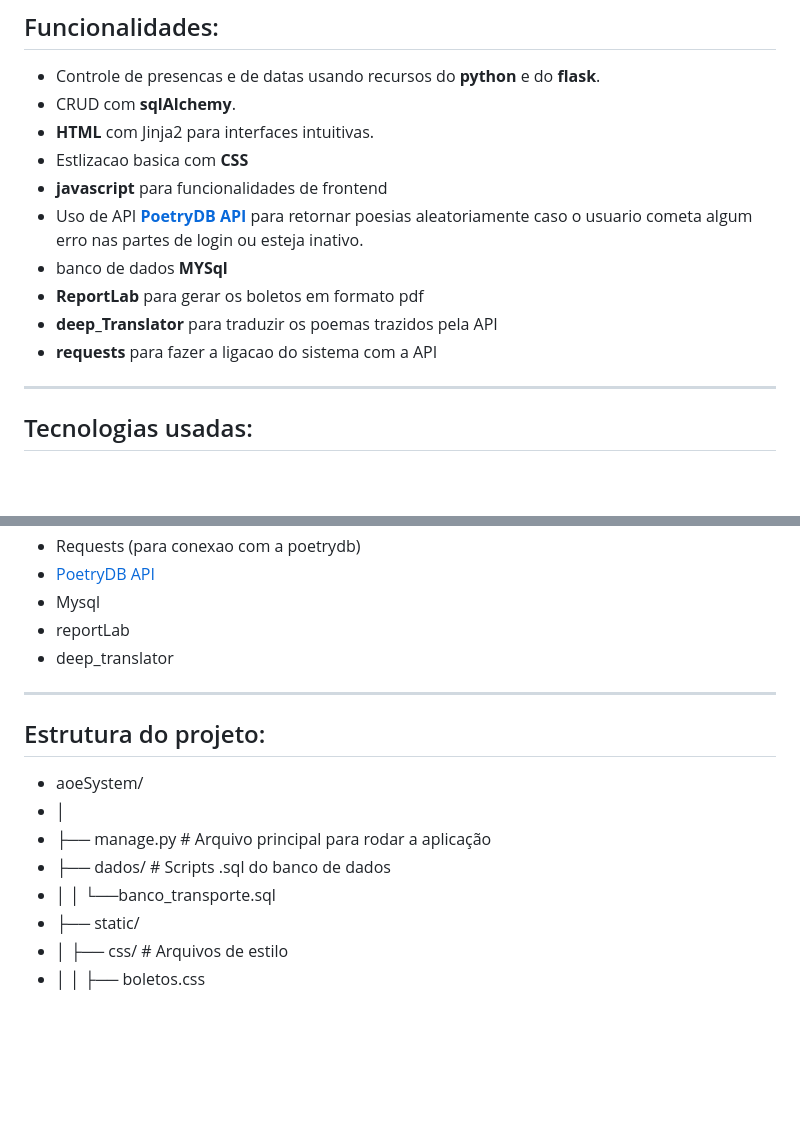
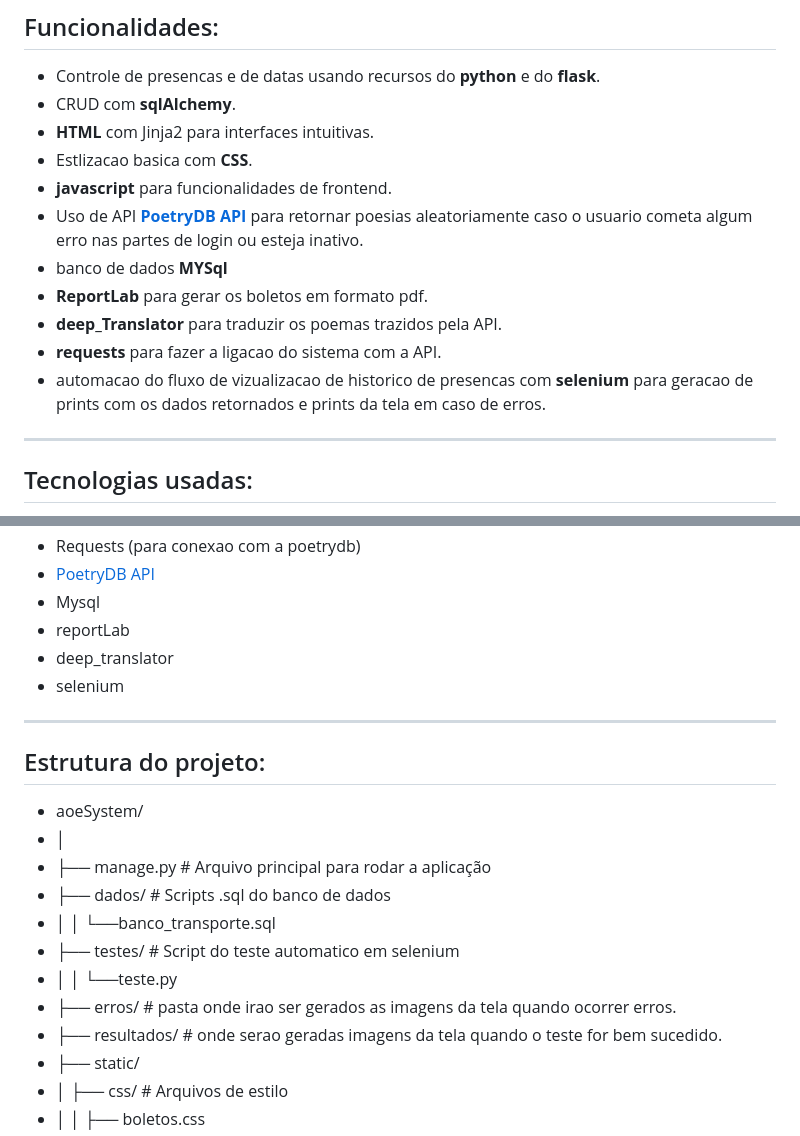
Before and after one commit to ldm-code/aoeSystem, a Markdown page: README.md, 2 parts joined by grey strips. Drawn GitHub-style; blank space fills up the shorter version.

Commit message:
Fix formatting and add selenium to README

```diff
--- a/README.md
+++ b/README.md
@@ -11,14 +11,14 @@ especificas,e admins podem controlar outros adms,pagamentos ,usuarios que estao
 - Controle de presencas e de datas usando recursos do **python** e do **flask**.
 - CRUD com **sqlAlchemy**.
 - **HTML**  com Jinja2 para interfaces intuitivas.
-- Estlizacao basica com **CSS**
-- **javascript** para funcionalidades de frontend
+- Estlizacao basica com **CSS**.
+- **javascript** para funcionalidades de frontend.
 - Uso de API **[PoetryDB API](https://github.com/thundercomb/poetrydb)** para retornar poesias aleatoriamente caso o usuario cometa algum erro nas partes de login ou esteja inativo.
 - banco de dados **MYSql**
-- **ReportLab** para gerar os boletos em formato pdf
-- **deep_Translator** para traduzir os poemas trazidos pela API
-- **requests** para fazer a ligacao do sistema com a API
-
+- **ReportLab** para gerar os boletos em formato pdf.
+- **deep_Translator** para traduzir os poemas trazidos pela API.
+- **requests** para fazer a ligacao do sistema com a API.
+- automacao do fluxo de vizualizacao de historico de presencas com **selenium** para geracao de prints com os dados retornados e prints da tela em caso de erros.
 ---
 
 ## Tecnologias usadas:
@@ -34,6 +34,7 @@ especificas,e admins podem controlar outros adms,pagamentos ,usuarios que estao
 - Mysql
 - reportLab
 - deep_translator
+- selenium
 
 ---
 
@@ -44,6 +45,10 @@ especificas,e admins podem controlar outros adms,pagamentos ,usuarios que estao
 - ├── manage.py # Arquivo principal para rodar a aplicação
 - ├── dados/ # Scripts .sql do banco de dados
 - │ │   └──banco_transporte.sql
+- ├── testes/ # Script do teste automatico em selenium
+- │ │ └──teste.py
+- ├── erros/ # pasta onde irao ser gerados as imagens da tela quando ocorrer erros.
+- ├── resultados/ # onde serao geradas imagens da tela quando o teste for bem sucedido.
 - ├── static/
 - │ ├── css/ # Arquivos de estilo
 - │ │   ├── boletos.css
```
